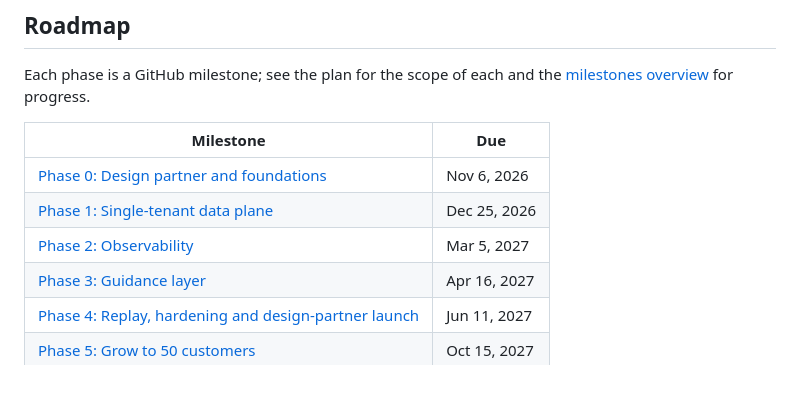
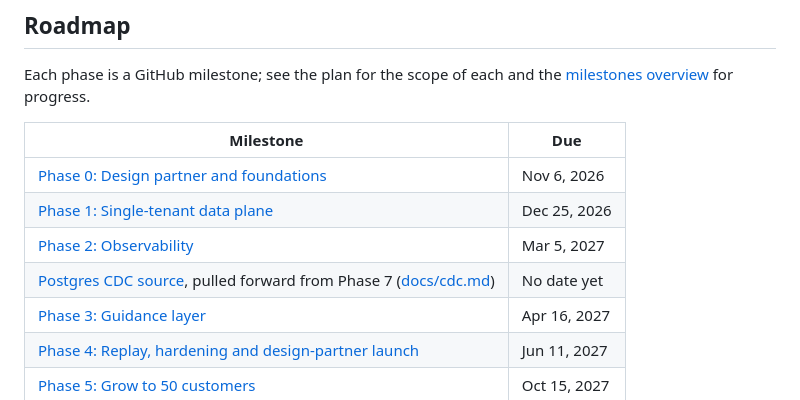
Before and after one commit to ReneP92/changeport, a Markdown page: README.md, the part around the change. GitHub-like rendering.

```diff
--- a/README.md
+++ b/README.md
@@ -75,6 +75,7 @@ for progress.
 | [Phase 0: Design partner and foundations](https://github.com/ReneP92/changeport/milestone/1) | Nov 6, 2026 |
 | [Phase 1: Single-tenant data plane](https://github.com/ReneP92/changeport/milestone/2) | Dec 25, 2026 |
 | [Phase 2: Observability](https://github.com/ReneP92/changeport/milestone/3) | Mar 5, 2027 |
+| [Postgres CDC source](https://github.com/ReneP92/changeport/milestone/11), pulled forward from Phase 7 ([docs/cdc.md](docs/cdc.md)) | No date yet |
 | [Phase 3: Guidance layer](https://github.com/ReneP92/changeport/milestone/4) | Apr 16, 2027 |
 | [Phase 4: Replay, hardening and design-partner launch](https://github.com/ReneP92/changeport/milestone/5) | Jun 11, 2027 |
 | [Phase 5: Grow to 50 customers](https://github.com/ReneP92/changeport/milestone/6) | Oct 15, 2027 |
```
Also changed, not shown: docs/PROJECT_PLAN.md (+8 -3 lines), docs/cdc.md (added, +212 -0 lines).
